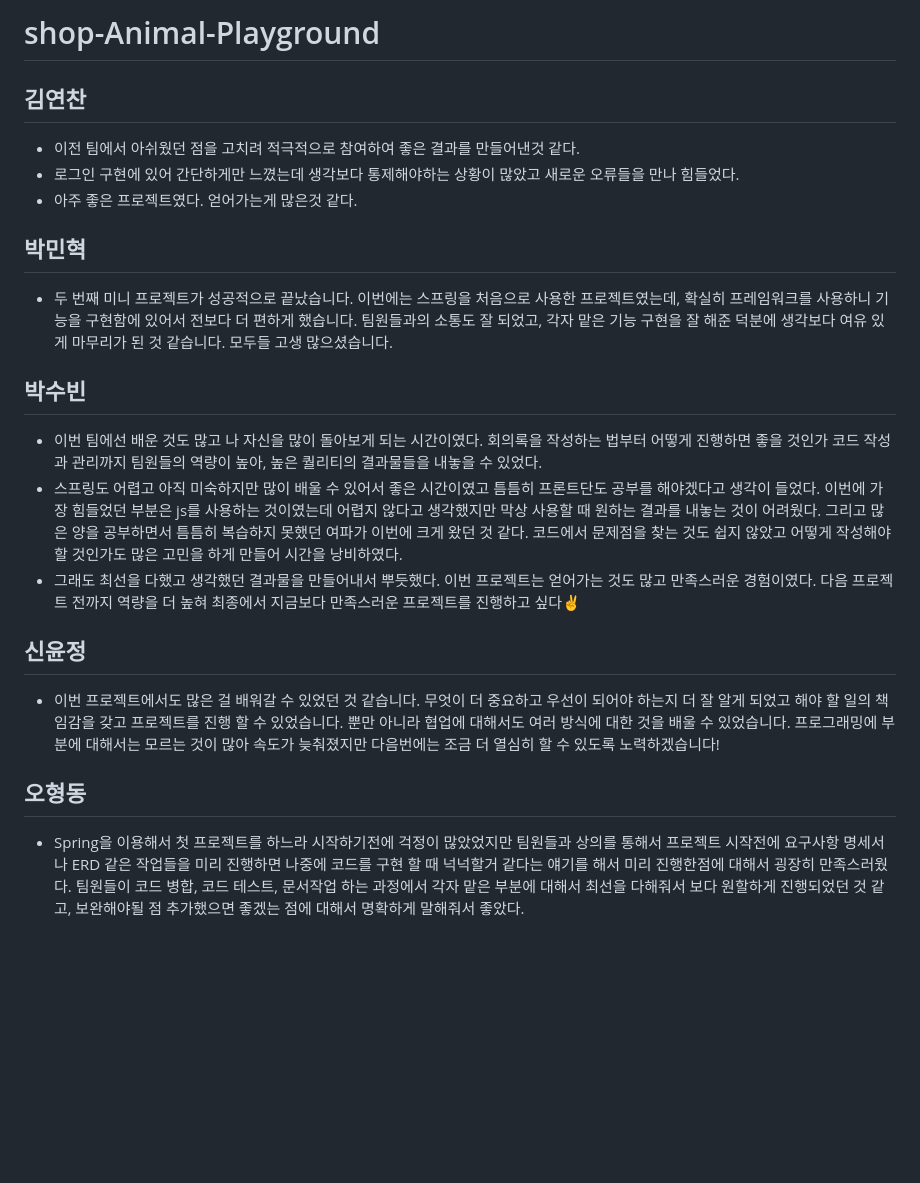
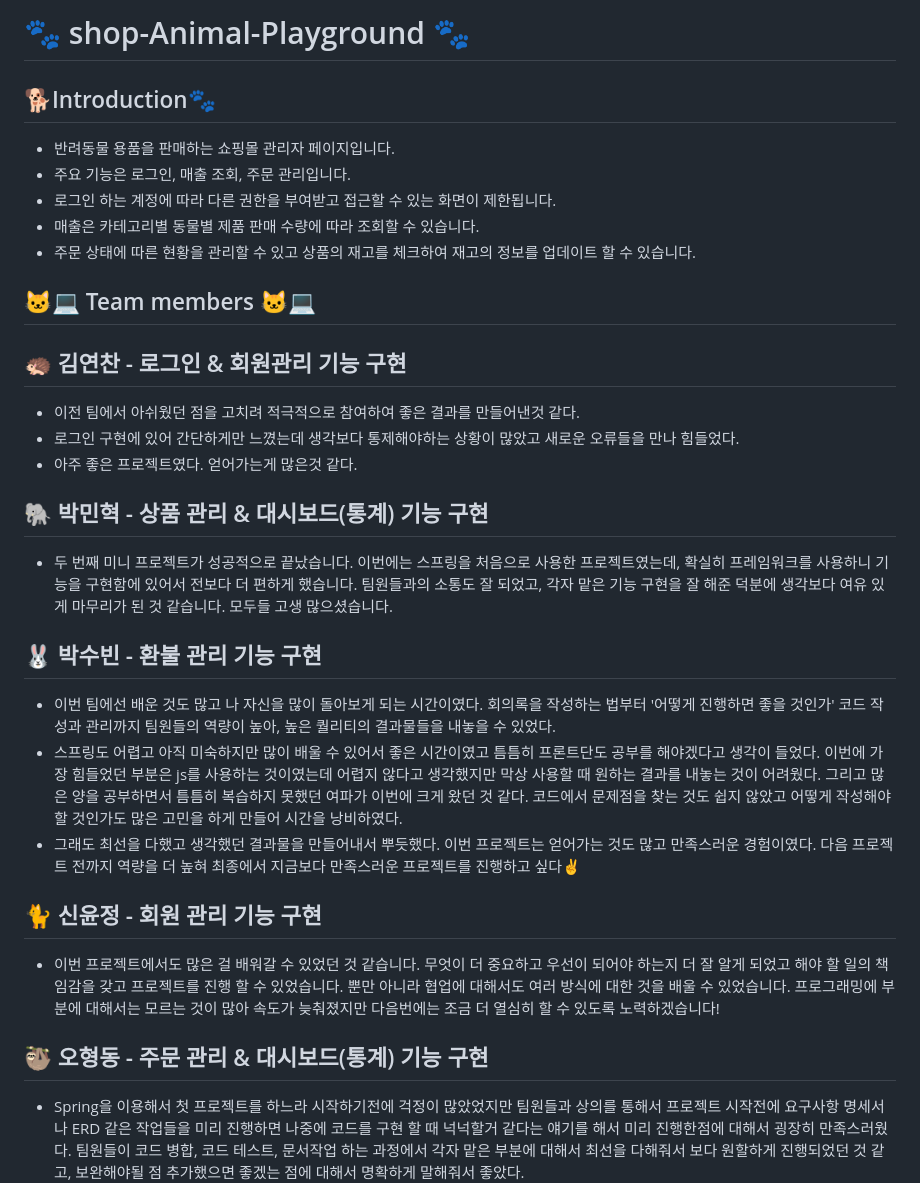
Before and after one commit to subkka/shop-Animal-Playground, a Markdown page: README.md, the part around the change. Rendered like a GitHub page; blank space fills up the shorter version.

Commit message:
Update: README 수정

```diff
--- a/README.md
+++ b/README.md
@@ -1,22 +1,33 @@
-# shop-Animal-Playground
+# 🐾 shop-Animal-Playground 🐾
 
-## 김연찬
+## 🐕Introduction🐾
+- 반려동물 용품을 판매하는 쇼핑몰 관리자 페이지입니다.
+- 주요 기능은 로그인, 매출 조회, 주문 관리입니다.
+- 로그인 하는 계정에 따라 다른 권한을 부여받고 접근할 수 있는 화면이 제한됩니다.
+- 매출은 카테고리별 동물별 제품 판매 수량에 따라 조회할 수 있습니다.
+- 주문 상태에 따른 현황을 관리할 수 있고 상품의 재고를 체크하여 재고의 정보를 업데이트 할 수 있습니다.
+
+
+## 🐱‍💻 Team members 🐱‍💻
+
+## 🦔 김연찬 - 로그인 & 회원관리 기능 구현
 - 이전 팀에서 아쉬웠던 점을 고치려 적극적으로 참여하여 좋은 결과를 만들어낸것 같다.
 - 로그인 구현에 있어 간단하게만 느꼈는데 생각보다 통제해야하는 상황이 많았고 새로운 오류들을 만나 힘들었다.
 - 아주 좋은 프로젝트였다. 얻어가는게 많은것 같다.
-## 박민혁
+
+## 🐘 박민혁 - 상품 관리 & 대시보드(통계) 기능 구현
 - 두 번째 미니 프로젝트가 성공적으로 끝났습니다. 이번에는 스프링을 처음으로 사용한 프로젝트였는데, 확실히 프레임워크를 사용하니 기능을 구현함에 있어서 전보다 더 편하게 했습니다. 팀원들과의 소통도 잘 되었고, 각자 맡은 기능 구현을 잘 해준 덕분에 생각보다 여유 있게 마무리가 된 것 같습니다.
 모두들 고생 많으셨습니다.
 
-## 박수빈
-- 이번 팀에선 배운 것도 많고 나 자신을 많이 돌아보게 되는 시간이였다. 회의록을 작성하는 법부터 어떻게 진행하면 좋을 것인가 코드 작성과 관리까지 팀원들의 역량이 높아, 높은 퀄리티의 결과물들을 내놓을 수 있었다.
+## 🐰 박수빈 - 환불 관리 기능 구현
+- 이번 팀에선 배운 것도 많고 나 자신을 많이 돌아보게 되는 시간이였다. 회의록을 작성하는 법부터 '어떻게 진행하면 좋을 것인가' 코드 작성과 관리까지 팀원들의 역량이 높아, 높은 퀄리티의 결과물들을 내놓을 수 있었다.
 - 스프링도 어렵고 아직 미숙하지만 많이 배울 수 있어서 좋은 시간이였고 틈틈히 프론트단도 공부를 해야겠다고 생각이 들었다. 이번에 가장 힘들었던 부분은 js를 사용하는 것이였는데 어렵지 않다고 생각했지만 막상 사용할 때 원하는 결과를 내놓는 것이 어려웠다. 그리고 많은 양을 공부하면서 틈틈히 복습하지 못했던 여파가 이번에 크게 왔던 것 같다. 코드에서 문제점을 찾는 것도 쉽지 않았고 어떻게 작성해야 할 것인가도 많은 고민을 하게 만들어 시간을 낭비하였다.
 - 그래도 최선을 다했고 생각했던 결과물을 만들어내서 뿌듯했다. 이번 프로젝트는 얻어가는 것도 많고 만족스러운 경험이였다. 다음 프로젝트 전까지 역량을 더 높혀 최종에서 지금보다 만족스러운 프로젝트를 진행하고 싶다✌
 
-## 신윤정
+## 🐈 신윤정 - 회원 관리 기능 구현
 - 이번 프로젝트에서도 많은 걸 배워갈 수 있었던 것 같습니다. 무엇이 더 중요하고 우선이 되어야 하는지 더 잘 알게 되었고 해야 할 일의 책임감을 갖고 프로젝트를 진행 할 수 있었습니다. 뿐만 아니라 협업에 대해서도 여러 방식에 대한 것을 배울 수 있었습니다. 프로그래밍에 부분에 대해서는 모르는 것이 많아 속도가 늦춰졌지만 다음번에는 조금 더 열심히 할 수 있도록 노력하겠습니다!
 
-## 오형동
+## 🦥 오형동 - 주문 관리 & 대시보드(통계) 기능 구현
 - Spring을 이용해서 첫 프로젝트를 하느라 시작하기전에 걱정이 많았었지만 팀원들과 상의를 통해서 프로젝트 시작전에 요구사항 명세서나 ERD 같은 작업들을 미리 진행하면 나중에 코드를 구현 할 때 넉넉할거 같다는 얘기를 해서 미리 진행한점에 대해서 굉장히 만족스러웠다. 팀원들이 코드 병합, 코드 테스트, 문서작업 하는 과정에서 각자 맡은 부분에 대해서 최선을 다해줘서 보다 원할하게 진행되었던 것 같고, 보완해야될 점 추가했으면 좋겠는 점에 대해서 명확하게 말해줘서 좋았다.
 - Github 코드를 병합하는 과정에서 걱정이 많았었는데 이에 대한 해결책을 미리 구상하고 가서 코드를 병합 할 때는 거의 Conflict가 일어나지 않아서 좋았다.
 - 코드를 구현하면서 어려웠던점은 데이터를 js로 가져오는 과정에서 어려움이 많아서 프로젝트가 끝난 후 Spring 쪽에서 데이터를 js로 가져오는 방법에 대해서 더 공부 해보고싶다.
```
